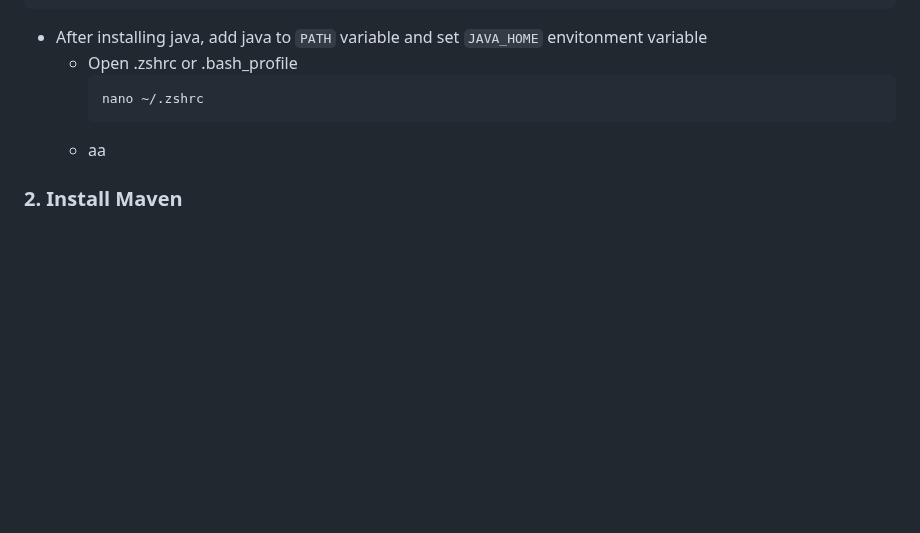
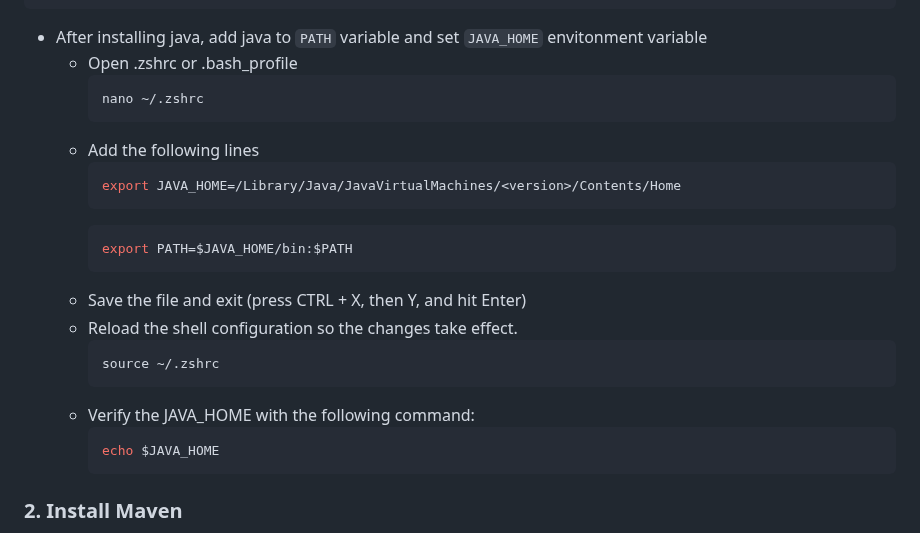
Before and after one commit to tsamaraes/wca4ej-workshop-mq, a Markdown page: README.md, the part around one of its changes. GitHub-like rendering; blank space fills up the shorter version.

````diff
--- a/README.md
+++ b/README.md
@@ -16,7 +16,22 @@ java --version
       ```bash
       nano ~/.zshrc
       ```
-  - aa
+  - Add the following lines
+      ```bash
+      export JAVA_HOME=/Library/Java/JavaVirtualMachines/<version>/Contents/Home
+      ```
+      ```bash
+      export PATH=$JAVA_HOME/bin:$PATH
+      ```
+  - Save the file and exit (press CTRL + X, then Y, and hit Enter)
+  - Reload the shell configuration so the changes take effect.
+      ```bash
+      source ~/.zshrc
+      ```
+  - Verify the JAVA_HOME with the following command:
+      ```bash
+      echo $JAVA_HOME
+      ```
 
 
 
````
Also changed, not shown: other parts of README.md (+1 -1 lines).
